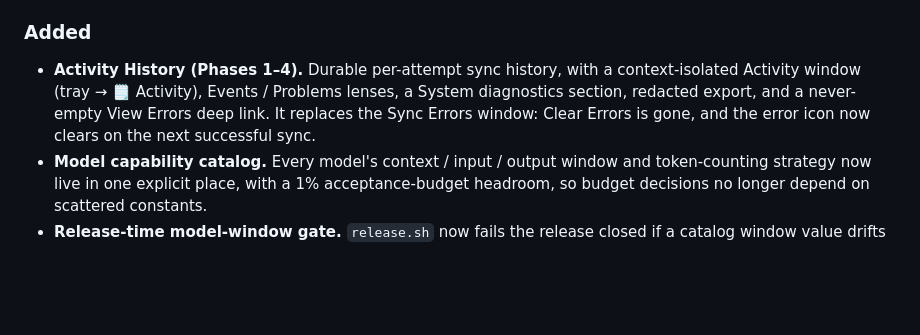
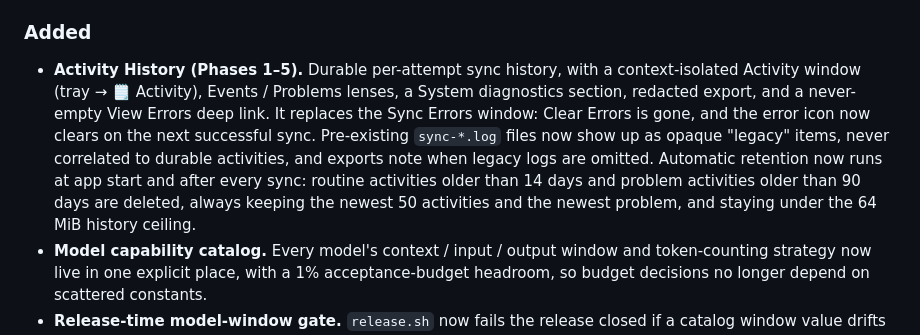
Before and after one commit to mattwallington/repo-radar, a Markdown page: CHANGELOG.md, the part around the change. Rendered like a GitHub page; blank space fills up the shorter version.

Commit message:
docs(changelog): disclose Phase 5 — legacy sync-log items + scheduled retention

```diff
--- a/CHANGELOG.md
+++ b/CHANGELOG.md
@@ -15,7 +15,7 @@ On the **dev channel** (Repo Radar Dev) for testing before the next stable relea
 - **Authoritative token counting for Claude.** Metadata generation now preflights each prompt through Anthropic's Count-Tokens endpoint and accepts, splits, or (for a single oversized item) trims it against the model's *real* window — replacing the conservative multiplier added in 1.0.29. When an authoritative count isn't available (non-Anthropic models, provider errors, or transient failures) it falls back to the existing safe behaviour, so it is never less safe than before, and a batch that still can't fit is only ever split further — never silently merged past what fits. A repository that genuinely cannot be summarised is recorded as a visible `degraded` entry instead of failing quietly.
 
 ### Added
-- **Activity History (Phases 1–4).** Durable per-attempt sync history, with a context-isolated Activity window (tray → 🗒 Activity), Events / Problems lenses, a System diagnostics section, redacted export, and a never-empty View Errors deep link. It replaces the Sync Errors window: Clear Errors is gone, and the error icon now clears on the next successful sync.
+- **Activity History (Phases 1–5).** Durable per-attempt sync history, with a context-isolated Activity window (tray → 🗒 Activity), Events / Problems lenses, a System diagnostics section, redacted export, and a never-empty View Errors deep link. It replaces the Sync Errors window: Clear Errors is gone, and the error icon now clears on the next successful sync. Pre-existing `sync-*.log` files now show up as opaque "legacy" items, never correlated to durable activities, and exports note when legacy logs are omitted. Automatic retention now runs at app start and after every sync: routine activities older than 14 days and problem activities older than 90 days are deleted, always keeping the newest 50 activities and the newest problem, and staying under the 64 MiB history ceiling.
 - **Model capability catalog.** Every model's context / input / output window and token-counting strategy now live in one explicit place, with a 1% acceptance-budget headroom, so budget decisions no longer depend on scattered constants.
 - **Release-time model-window gate.** `release.sh` now fails the release closed if a catalog window value drifts above what litellm reports, unless a vendor-verified, freshness-bounded override justifies the difference — so a stale or wrong window cannot ship.
 
```
